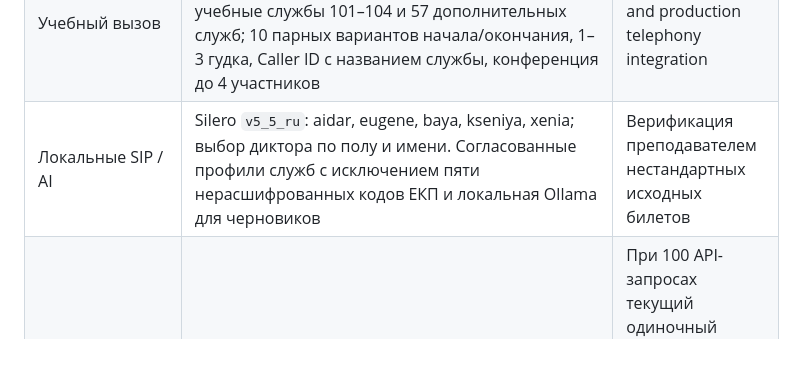
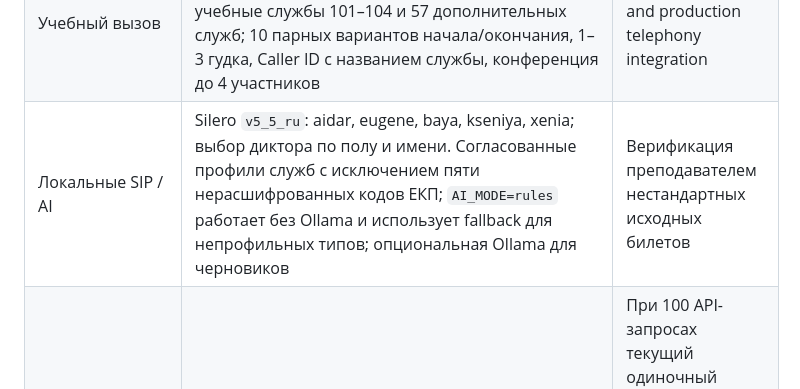
Before and after one commit to Any1Key/ARM-112-Enterprice, a Markdown page: docs/TRACEABILITY.md, the part around the change. Drawn GitHub-style; blank space fills up the shorter version.

```diff
--- a/docs/TRACEABILITY.md
+++ b/docs/TRACEABILITY.md
@@ -22,7 +22,7 @@
 | Отчёты | Свои/преподавательские результаты, CSV, печать страницы в PDF, аналитические рекомендации по повторяющимся ошибкам и слабым сценариям | Корпоративные форматы и расширенные графики |
 | Восстановление | Черновики, ревизии, повторная отправка, повторный вход | Испытания 30-секундного разрыва/аварий |
 | Учебный вызов | Локальный Asterisk, WebRTC/WSS/TURN, отдельный UDP-профиль IP-телефона, запись, перевод, учебные службы 101–104 и 57 дополнительных служб; 10 парных вариантов начала/окончания, 1–3 гудка, Caller ID с названием службы, конференция до 4 участников | Full outage test and production telephony integration |
-| Локальные SIP / AI | Silero `v5_5_ru`: aidar, eugene, baya, kseniya, xenia; выбор диктора по полу и имени. Согласованные профили служб с исключением пяти нерасшифрованных кодов ЕКП и локальная Ollama для черновиков | Верификация преподавателем нестандартных исходных билетов |
+| Локальные SIP / AI | Silero `v5_5_ru`: aidar, eugene, baya, kseniya, xenia; выбор диктора по полу и имени. Согласованные профили служб с исключением пяти нерасшифрованных кодов ЕКП; `AI_MODE=rules` работает без Ollama и использует fallback для непрофильных типов; опциональная Ollama для черновиков | Верификация преподавателем нестандартных исходных билетов |
 | 100 пользователей / 20 сессий | 20 WebRTC-сессий с RTP; до 50 параллельных API-запросов без ошибок; отдельные TTS/ML/LanguageTool и recovery-прогоны | При 100 API-запросах текущий одиночный worker дал 18 тайм-аутов; нужны несколько workers/экземпляров, 100 независимых браузеров и 20 физических SIP-телефонов |
 | TLS | Caddy internal TLS and SIP/WSS inside contour | TLS to PostgreSQL/Redis and corporate PKI |
 | Хранение >= 6 месяцев | Карточки, результаты, аудио и аудит хранятся 180 дней; ежедневная очистка и ручной запуск | Внешний архив и юридически утверждённая политика |
```
Also changed, not shown: docs/OPERATIONS.md (+15 -0 lines).
